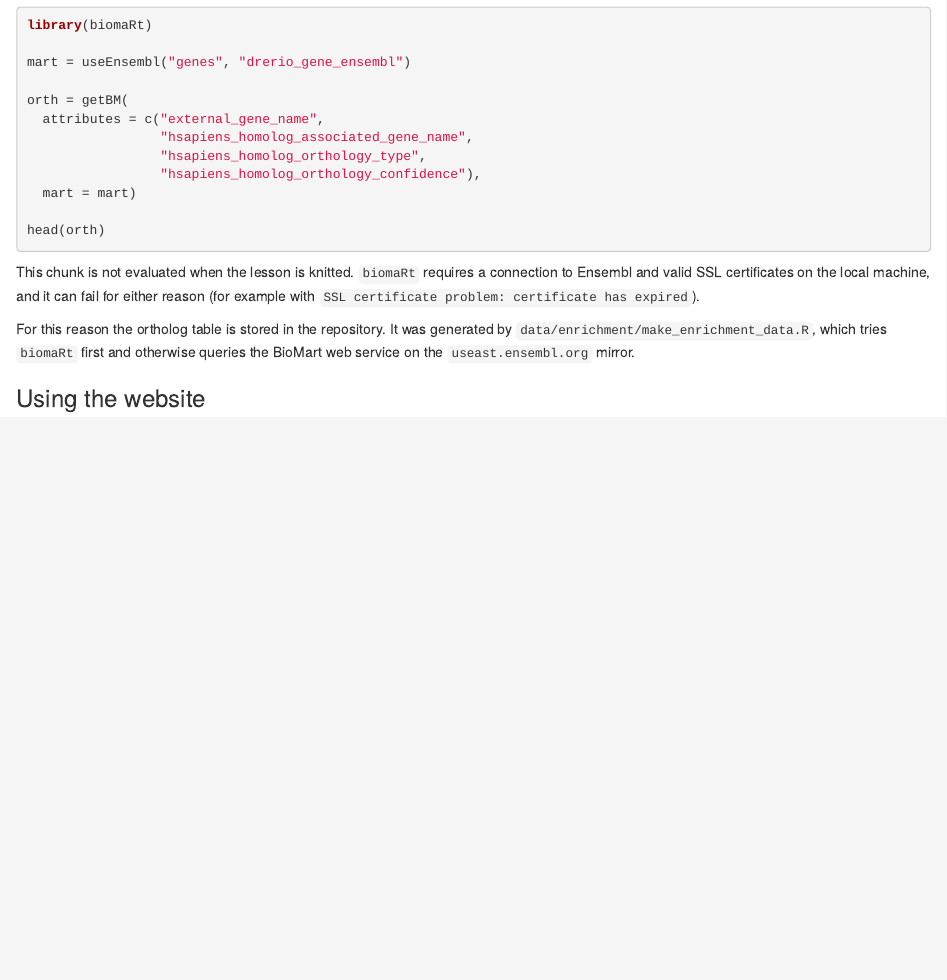
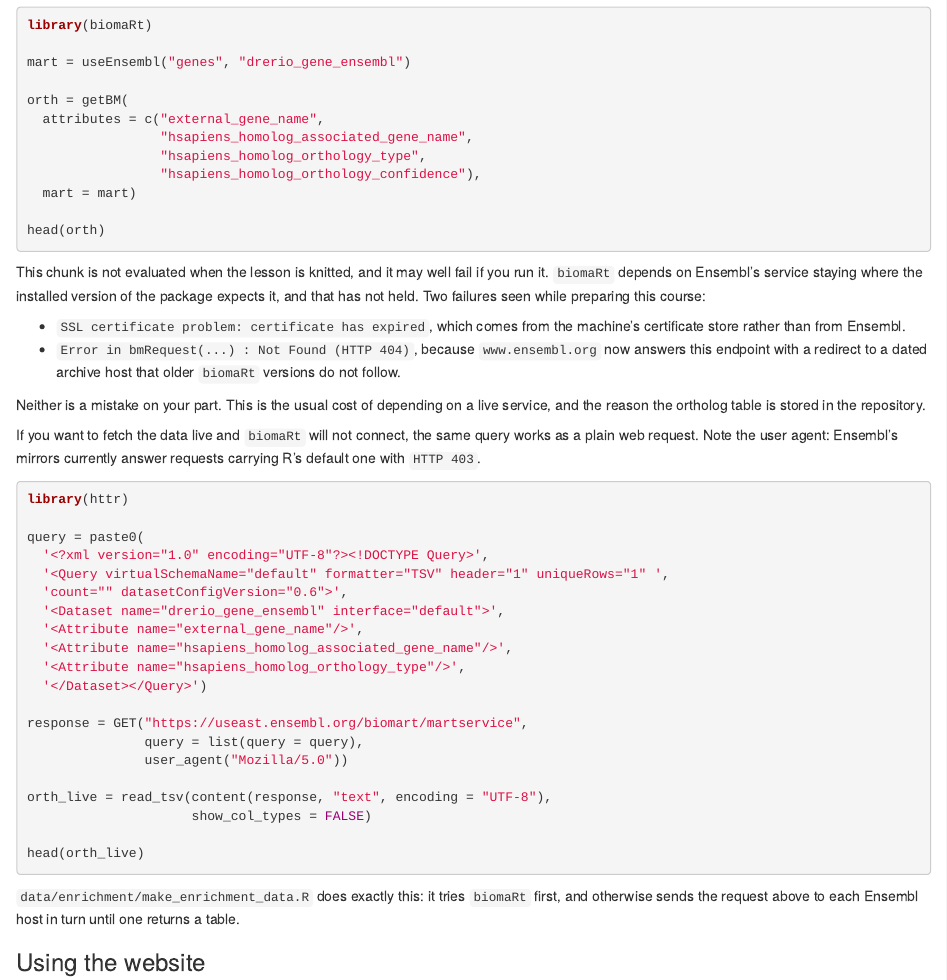
Before and after one commit to enriquea/ZebraQ, an R Markdown document (lessons-r/S7/S7_Orthologs_Networks_Pathways.Rmd): the page in a window 1100 px wide, from 920 px down. The pictures show the output file lessons-r/S7/S7_Orthologs_Networks_Pathways.html that the author committed with the source, opened offline.

Commit message:
Handle Ensembl's current BioMart endpoint behaviour
biomaRt now fails with 'Not Found (HTTP 404)' on R 4.1 / biomaRt 2.50.3:
www.ensembl.org answers the martservice endpoint with a 308 redirect to a
dated archive host, which that version does not follow. listMarts(host=)
still works against the archive, but useMart() does not.

The stored ortholog table meant the lessons were unaffected, but the
generator's own fallback had also stopped working, for a second reason:
Ensembl now returns HTTP 403 to requests carrying libcurl's default user
agent. The same request with a browser user agent returns 200.

Generator
- Sends a browser user agent, without which useast and asia return 403.
- Tries each Ensembl host in turn instead of naming one, and asks
  www.ensembl.org for its redirect target first, since the archive host
  name changes with each release.
- Verified: 31,794 rows returned via useast.

S7
- Records both observed biomaRt failures and states plainly that neither is
  the reader's fault.
- Adds a runnable alternative using httr, including the user agent, for
  fetching the orthologs live when biomaRt will not connect.

The stored ortholog table is deliberately NOT regenerated here: Ensembl has
moved to release 116 and the row count has drifted, which would shift the
131/329 gene counts the lesson text quotes. S7 already stops if the stored
lists and the live mapping disagree.

````diff
--- a/data/enrichment/make_enrichment_data.R
+++ b/data/enrichment/make_enrichment_data.R
@@ -140,3 +144,7 @@ orthologs_biomart <- function() {
     mart = mart)
 }
 
+# Ensembl has begun rejecting requests that carry libcurl's default user agent:
+# the regional mirrors answer those with HTTP 403 and the same request with a
+# browser user agent with HTTP 200. Sending one is therefore not cosmetic here.
+BIOMART_UA <- user_agent(
@@ -143,3 +159,16 @@ orthologs_biomart <- function() {
+    r <- GET("https://www.ensembl.org/biomart/martservice",
+             query = list(type = "registry", requestid = "biomaRt"),
+             BIOMART_UA, config(followlocation = FALSE))
+    loc <- headers(r)[["location"]]
+    if (is.null(loc)) NULL else sub("^(https?://[^/]+).*$", "\\1", loc)
+  }, error = function(e) NULL)
+
+  unique(c(redirected,
+           "https://useast.ensembl.org",
+           "https://asia.ensembl.org",
+           "https://www.ensembl.org"))
+}
+
 orthologs_rest <- function() {
   query <- paste0(
     '<?xml version="1.0" encoding="UTF-8"?><!DOCTYPE Query>',
@@ -151,9 +180,24 @@ orthologs_rest <- function() {
     '<Attribute name="hsapiens_homolog_orthology_type"/>',
     '<Attribute name="hsapiens_homolog_orthology_confidence"/>',
     '</Dataset></Query>')
-  r <- GET("https://useast.ensembl.org/biomart/martservice",
-           query = list(query = query))
-  stop_for_status(r)
-  txt <- content(r, "text", encoding = "UTF-8")
-  if (grepl("Query ERROR|<html", txt, ignore.case = TRUE)) {
-    stop("BioMart returned an error page, not a table", call. = FALSE)
+  for (host in biomart_hosts()) {
+    tb <- tryCatch({
+      r <- GET(paste0(host, "/biomart/martservice"), query = list(query = query),
+               BIOMART_UA)
+      stop_for_status(r)
+      txt <- content(r, "text", encoding = "UTF-8")
+      if (grepl("Query ERROR|<html|\\{\"status_code\"", txt, ignore.case = TRUE)) {
+        stop("error page, not a table", call. = FALSE)
+      }
+      out <- read_tsv(txt, show_col_types = FALSE)
+      if (ncol(out) != 4) {
+        stop(sprintf("returned %d columns, expected 4", ncol(out)), call. = FALSE)
+      }
+      out
+    }, error = function(e) {
+      message("   ", host, ": ", conditionMessage(e))
+      NULL
+    })
+    if (!is.null(tb)) {
+      message("   using ", host)
+      return(tb)
@@ -160 +205,2 @@ orthologs_rest <- function() {
   }
+  stop("no Ensembl BioMart host answered with a table", call. = FALSE)
--- a/lessons-r/S7/S7_Orthologs_Networks_Pathways.Rmd
+++ b/lessons-r/S7/S7_Orthologs_Networks_Pathways.Rmd
@@ -87,14 +87,52 @@ head(orth)
 
 ```
 
-This chunk is not evaluated when the lesson is knitted. `biomaRt` requires a
-connection to Ensembl and valid SSL certificates on the local machine, and it can
-fail for either reason (for example with
-`SSL certificate problem: certificate has expired`).
+This chunk is not evaluated when the lesson is knitted, and it may well fail if
+you run it. `biomaRt` depends on Ensembl's service staying where the installed
+version of the package expects it, and that has not held. Two failures seen
+while preparing this course:
 
-For this reason the ortholog table is stored in the repository. It was generated
-by `data/enrichment/make_enrichment_data.R`, which tries `biomaRt` first and
-otherwise queries the BioMart web service on the `useast.ensembl.org` mirror.
+- `SSL certificate problem: certificate has expired`, which comes from the
+  machine's certificate store rather than from Ensembl.
+- `Error in bmRequest(...) : Not Found (HTTP 404)`, because `www.ensembl.org`
+  now answers this endpoint with a redirect to a dated archive host that older
+  `biomaRt` versions do not follow.
+
+Neither is a mistake on your part. This is the usual cost of depending on a live
+service, and the reason the ortholog table is stored in the repository.
+
+If you want to fetch the data live and `biomaRt` will not connect, the same
+query works as a plain web request. Note the user agent: Ensembl's mirrors
+currently answer requests carrying R's default one with `HTTP 403`.
+
+```{r biomart rest, echo = TRUE, eval = FALSE}
+
+library(httr)
+
+query = paste0(
+  '<?xml version="1.0" encoding="UTF-8"?><!DOCTYPE Query>',
+  '<Query virtualSchemaName="default" formatter="TSV" header="1" uniqueRows="1" ',
+  'count="" datasetConfigVersion="0.6">',
+  '<Dataset name="drerio_gene_ensembl" interface="default">',
+  '<Attribute name="external_gene_name"/>',
+  '<Attribute name="hsapiens_homolog_associated_gene_name"/>',
+  '<Attribute name="hsapiens_homolog_orthology_type"/>',
+  '</Dataset></Query>')
+
+response = GET("https://useast.ensembl.org/biomart/martservice",
+               query = list(query = query),
+               user_agent("Mozilla/5.0"))
+
+orth_live = read_tsv(content(response, "text", encoding = "UTF-8"),
+                     show_col_types = FALSE)
+
+head(orth_live)
+
+```
+
+`data/enrichment/make_enrichment_data.R` does exactly this: it tries `biomaRt`
+first, and otherwise sends the request above to each Ensembl host in turn until
+one returns a table.
 
 ### Using the website
 
````
Also changed, not shown: lessons-r/S7/S7_Orthologs_Networks_Pathways.html, data/enrichment/make_enrichment_data.R (22 more changed lines).
